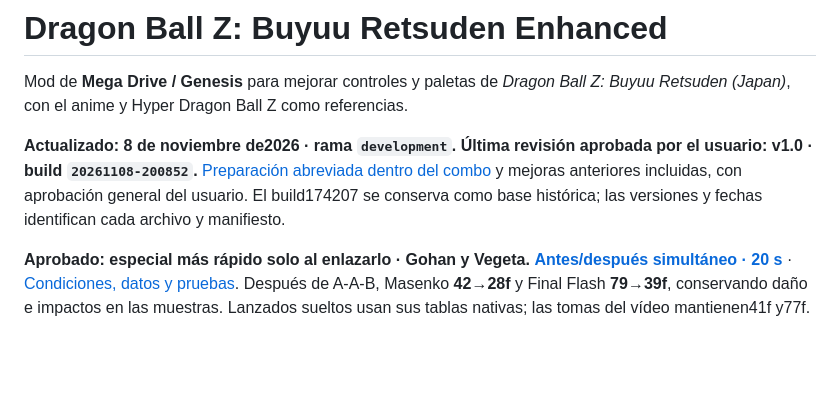
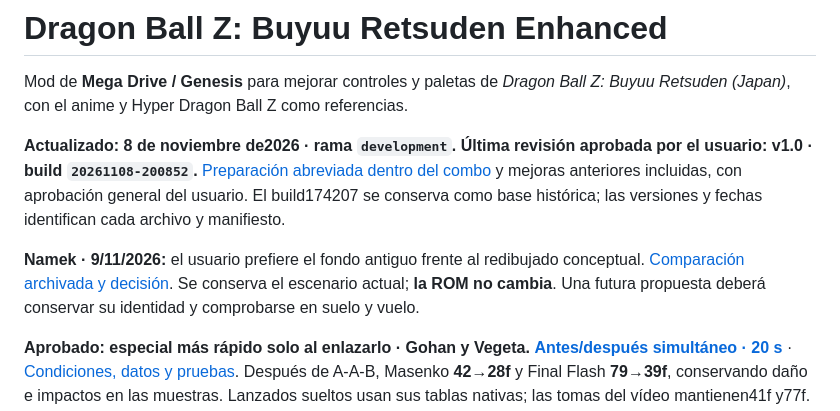
Before and after one commit to alexllao/dbz-buyuu-retsuden-enhanced, a Markdown page: README.md, the part around the change. Rendered like a GitHub page; blank space fills up the shorter version.

Commit message:
Keep original Namek and archive redraw concept feedback

```diff
--- a/README.md
+++ b/README.md
@@ -3,6 +3,8 @@
 Mod de **Mega Drive / Genesis** para mejorar controles y paletas de *Dragon Ball Z: Buyuu Retsuden (Japan)*, con el anime y Hyper Dragon Ball Z como referencias.
 
 **Actualizado: 8 de noviembre de2026 · rama `development`. Última revisión aprobada por el usuario: v1.0 · build `20261108-200852`.** [Preparación abreviada dentro del combo](docs/combo-startup.md) y mejoras anteriores incluidas, con aprobación general del usuario. El build174207 se conserva como base histórica; las versiones y fechas identifican cada archivo y manifiesto.
+
+**Namek · 9/11/2026:** el usuario prefiere el fondo antiguo frente al redibujado conceptual. [Comparación archivada y decisión](docs/namek-redraw-v1.md). Se conserva el escenario actual; **la ROM no cambia**. Una futura propuesta deberá conservar su identidad y comprobarse en suelo y vuelo.
 
 **Aprobado: especial más rápido solo al enlazarlo · Gohan y Vegeta.** [**Antes/después simultáneo · 20 s**](assets/media/combo-startup/comparacion.mp4) · [Condiciones, datos y pruebas](docs/combo-startup.md). Después de A-A-B, Masenko **42→28f** y Final Flash **79→39f**, conservando daño e impactos en las muestras. Lanzados sueltos usan sus tablas nativas; las tomas del vídeo mantienen41f y77f. No cambia la velocidad del proyectil ni el hitstun. **v1.0 build `20261108-200852`, aprobado el8/11/2026.**
 
```
Also changed, not shown: docs/decisions.md (+2 -0 lines), docs/namek-redraw-v1.md (added, +15 -0 lines), assets/concepts/namek-redraw-v1/Referencia-real.png (added), 2 other files.
